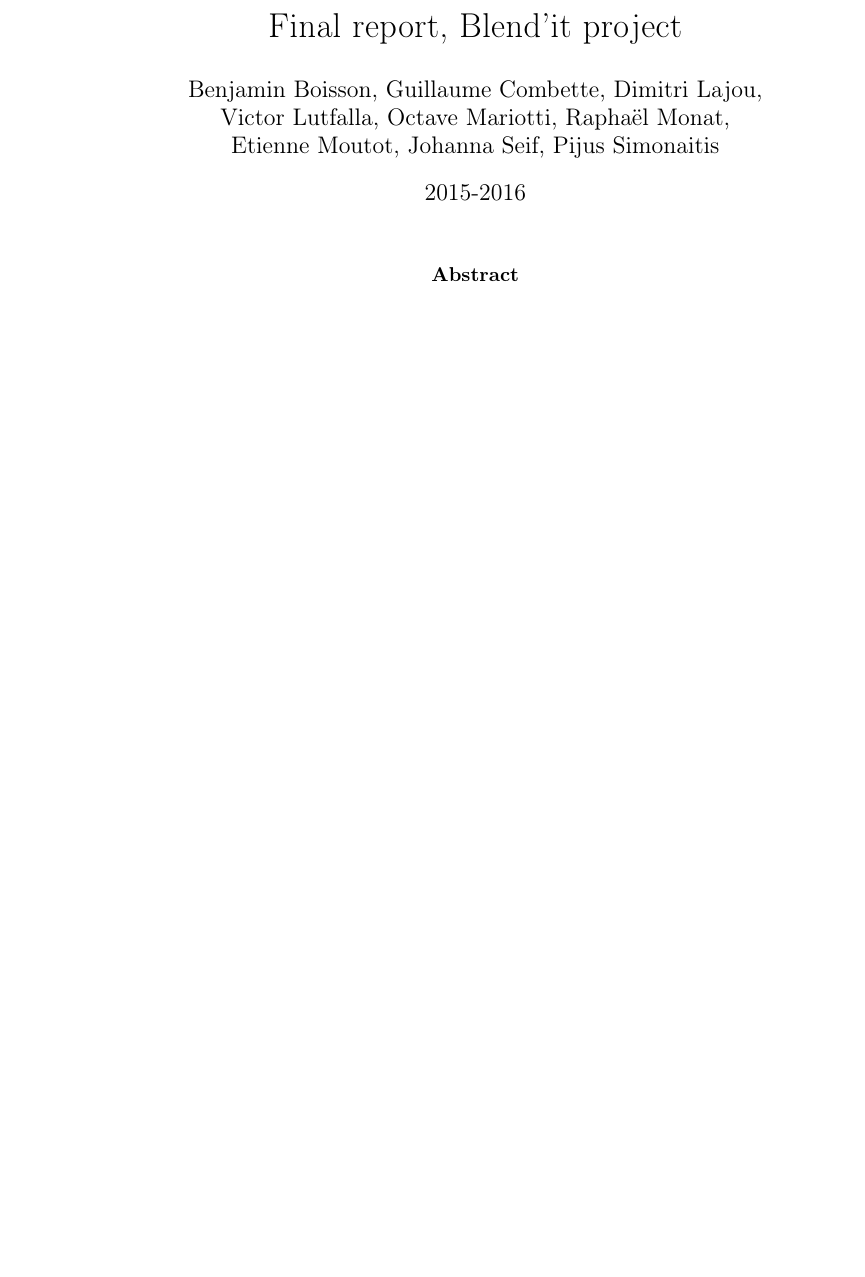
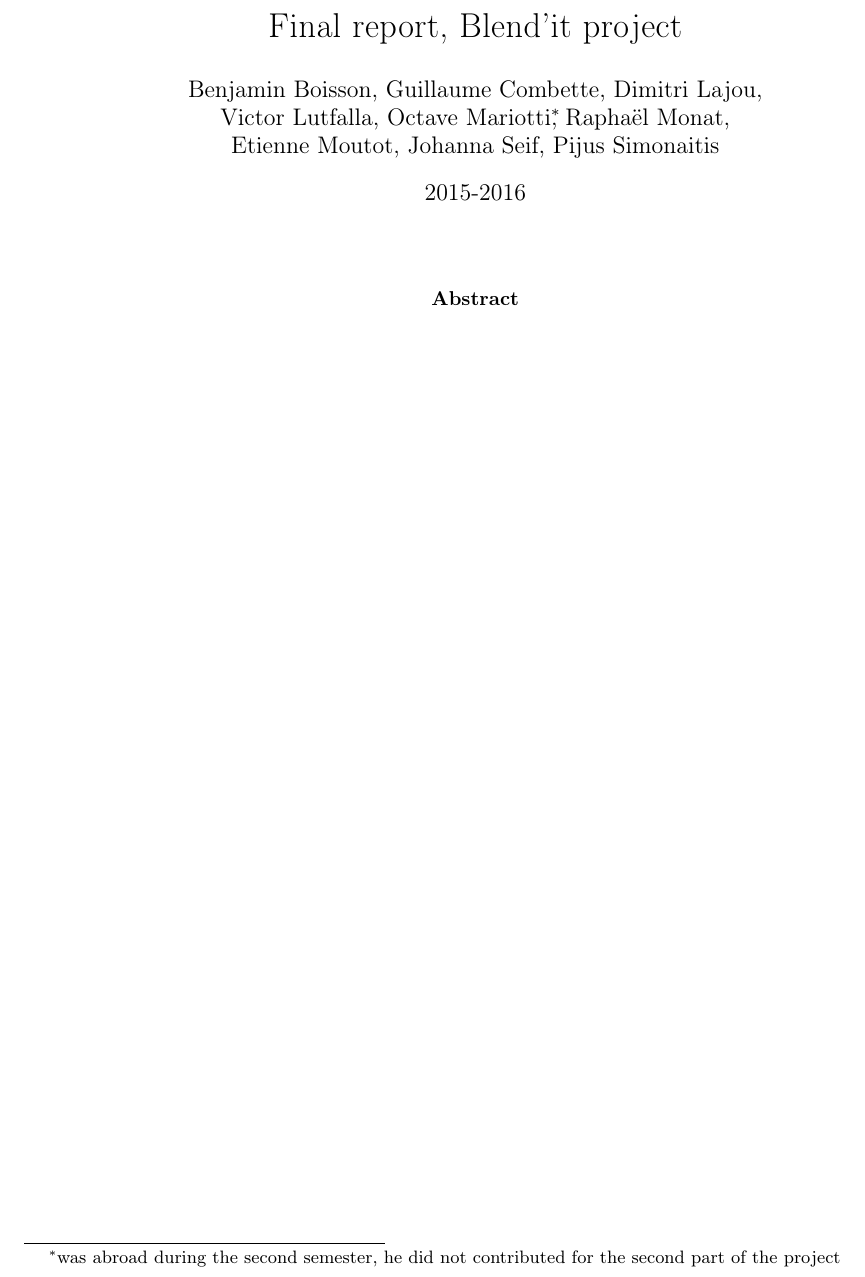
Before and after one commit to blendit/pib, a LaTeX paper (final/final.tex): part of page 1 of 12, cut so that both start at the same text, the shorter picture padded with empty space. Compiled offline with pdfLaTeX.

Commit message:
modif esthétique inutile

```diff
--- a/final/final.tex
+++ b/final/final.tex
@@ -37,12 +38,13 @@
 
 
 \title{Final report, Blend'it project}
-\author{\bb, \gc, \dl,\\ \vl, \om, \mr,\\ \me, \js, \ps}
+\author{\bb, \gc, \dl,\\ \vl, \om\footnote{was abroad during the second semester, he did not contributed for the second part of the project}, \mr,\\ \me, \js, \ps}
 \date{2015-2016}
 
 
 \begin{document}
 
+\pagenumbering{gobble}
 \maketitle
 
 \begin{abstract}
```
Also changed, not shown: final/final.tex (2 more changed lines).
